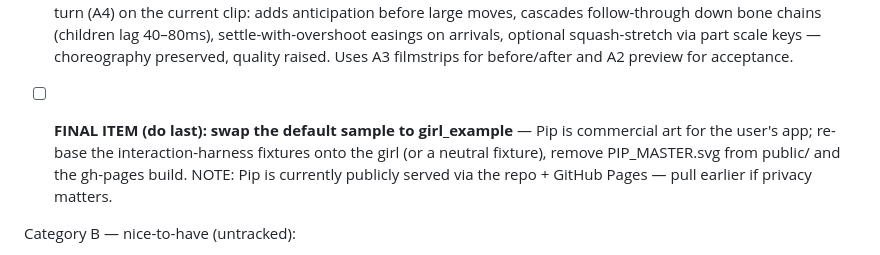
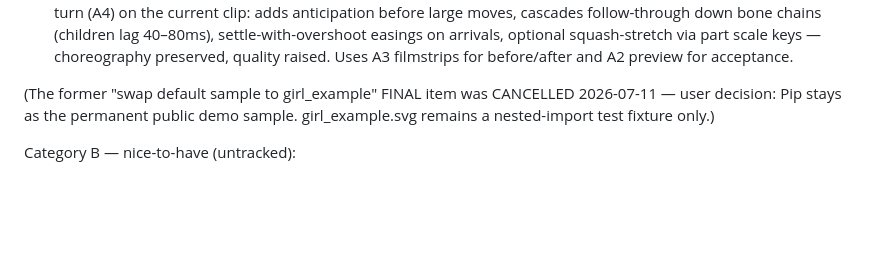
Before and after one commit to sladewasinger/RigStudio, a Markdown page: ROADMAP.md, the part around the change. Rendered like a GitHub page; blank space fills up the shorter version.

Commit message:
Docs: girl-swap FINAL item cancelled - Pip stays as the permanent demo sample
Co-Authored-By: Claude Fable 5 <noreply@anthropic.com>

```diff
--- a/ROADMAP.md
+++ b/ROADMAP.md
@@ -457,11 +457,9 @@ principles pass integrates last as a preset refinement turn.
   squash-stretch via part scale keys — choreography preserved, quality raised.
   Uses A3 filmstrips for before/after and A2 preview for acceptance.
 
-- [ ] **FINAL ITEM (do last): swap the default sample to girl_example** — Pip is
-  commercial art for the user's app; re-base the interaction-harness fixtures onto
-  the girl (or a neutral fixture), remove PIP_MASTER.svg from public/ and the
-  gh-pages build. NOTE: Pip is currently publicly served via the repo + GitHub
-  Pages — pull earlier if privacy matters.
+(The former "swap default sample to girl_example" FINAL item was CANCELLED
+2026-07-11 — user decision: Pip stays as the permanent public demo sample.
+girl_example.svg remains a nested-import test fixture only.)
 
 Category B — nice-to-have (untracked):
 - [ ] **Find/search parts** in the Layers tree. (S–M)
```
Also changed, not shown: CLAUDE.md (+2 -0 lines).
